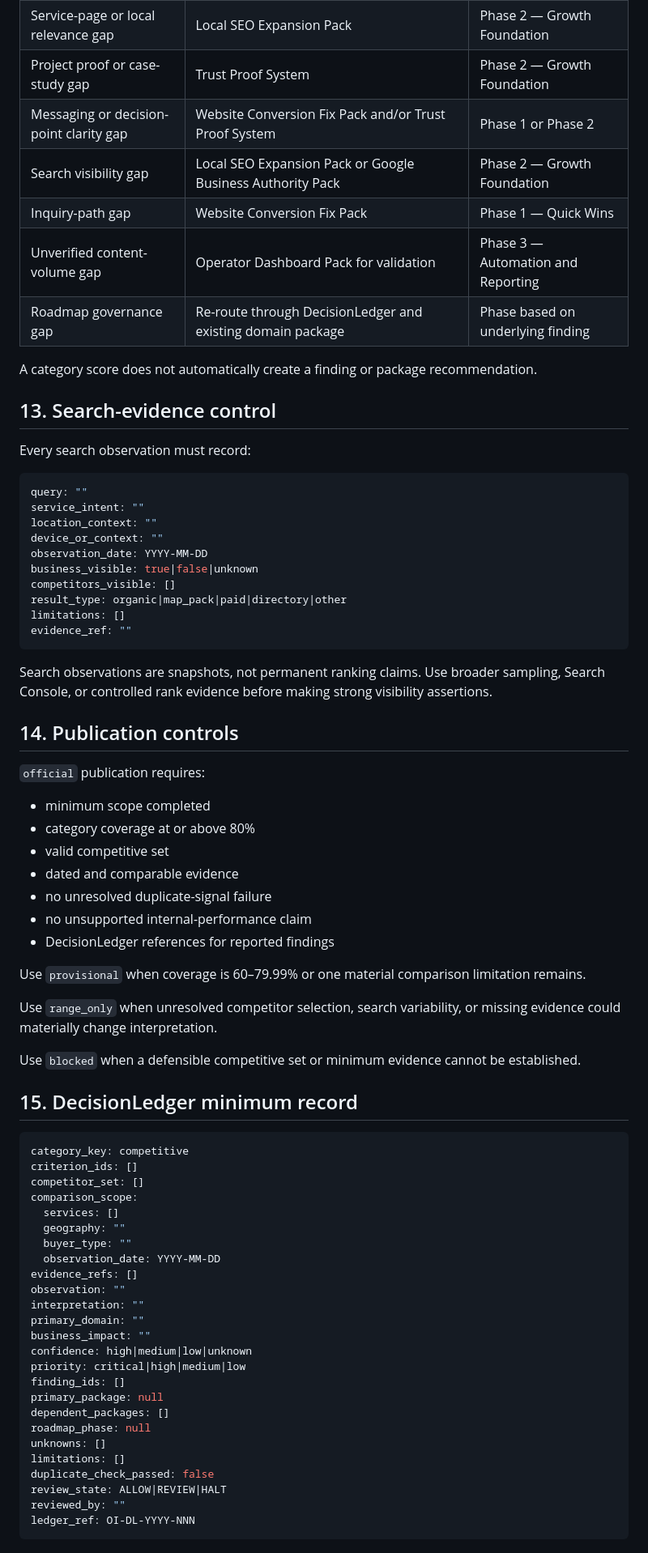
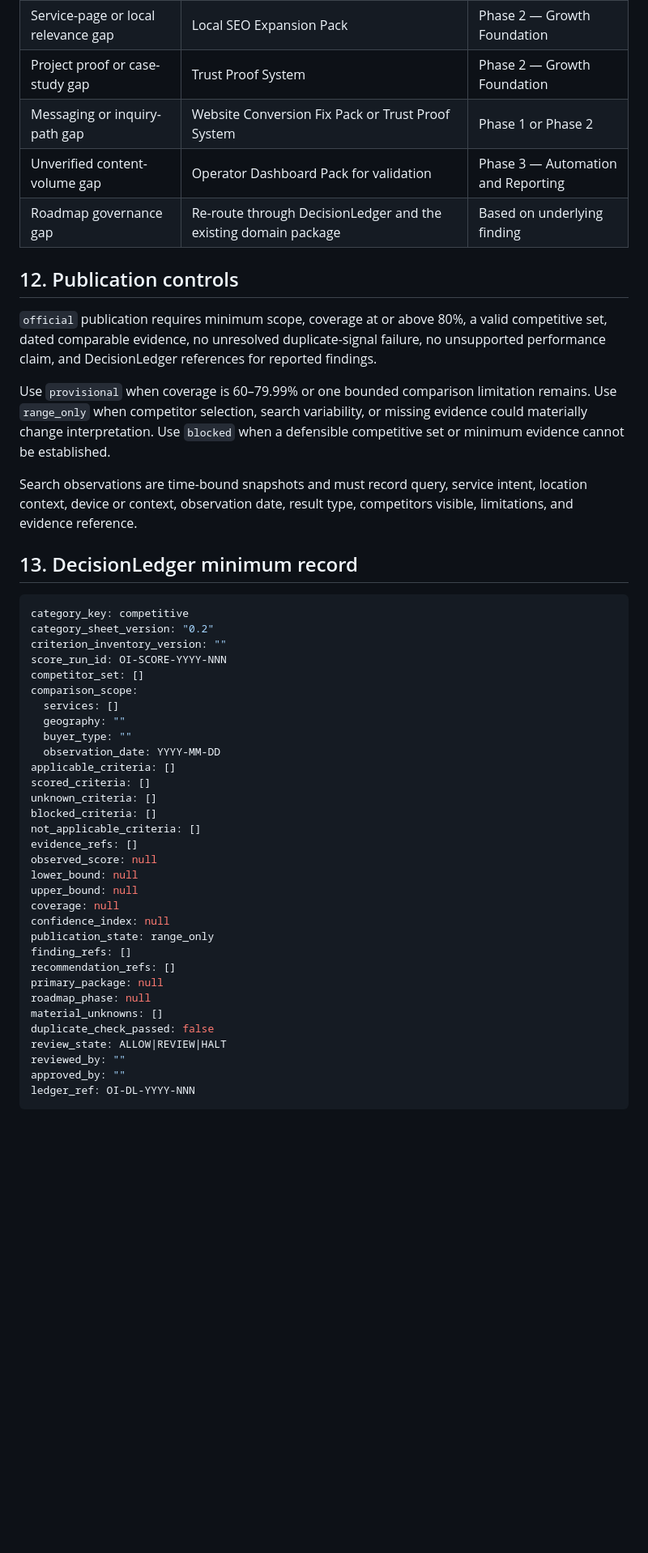
Before and after one commit to dburt-proex/operator-intelligence, a Markdown page: scoring/category-sheets/competitive.md, the part around one of its changes. Shown at 81% size. Rendered like a GitHub page; blank space fills up the shorter version.

Commit message:
Complete competitive scoring example and approval controls

````diff
--- a/scoring/category-sheets/competitive.md
+++ b/scoring/category-sheets/competitive.md
@@ -271,78 +197,52 @@ There is no generic competitive implementation package.
 | Review profile or request-system gap | Review Generation System, Trust Proof System, or Google Business Authority Pack | Phase 2 or Phase 3 |
 | Service-page or local relevance gap | Local SEO Expansion Pack | Phase 2 — Growth Foundation |
 | Project proof or case-study gap | Trust Proof System | Phase 2 — Growth Foundation |
-| Messaging or decision-point clarity gap | Website Conversion Fix Pack and/or Trust Proof System | Phase 1 or Phase 2 |
-| Search visibility gap | Local SEO Expansion Pack or Google Business Authority Pack | Phase 2 — Growth Foundation |
-| Inquiry-path gap | Website Conversion Fix Pack | Phase 1 — Quick Wins |
+| Messaging or inquiry-path gap | Website Conversion Fix Pack or Trust Proof System | Phase 1 or Phase 2 |
 | Unverified content-volume gap | Operator Dashboard Pack for validation | Phase 3 — Automation and Reporting |
-| Roadmap governance gap | Re-route through DecisionLedger and existing domain package | Phase based on underlying finding |
+| Roadmap governance gap | Re-route through DecisionLedger and the existing domain package | Based on underlying finding |
 
-A category score does not automatically create a finding or package recommendation.
+## 12. Publication controls
 
-## 13. Search-evidence control
+`official` publication requires minimum scope, coverage at or above 80%, a valid competitive set, dated comparable evidence, no unresolved duplicate-signal failure, no unsupported performance claim, and DecisionLedger references for reported findings.
 
-Every search observation must record:
+Use `provisional` when coverage is 60–79.99% or one bounded comparison limitation remains. Use `range_only` when competitor selection, search variability, or missing evidence could materially change interpretation. Use `blocked` when a defensible competitive set or minimum evidence cannot be established.
 
-```yaml
-query: ""
-service_intent: ""
-location_context: ""
-device_or_context: ""
-observation_date: YYYY-MM-DD
-business_visible: true|false|unknown
-competitors_visible: []
-result_type: organic|map_pack|paid|directory|other
-limitations: []
-evidence_ref: ""
-```
+Search observations are time-bound snapshots and must record query, service intent, location context, device or context, observation date, result type, competitors visible, limitations, and evidence reference.
 
-Search observations are snapshots, not permanent ranking claims. Use broader sampling, Search Console, or controlled rank evidence before making strong visibility assertions.
-
-## 14. Publication controls
-
-`official` publication requires:
-
-- minimum scope completed
-- category coverage at or above 80%
-- valid competitive set
-- dated and comparable evidence
-- no unresolved duplicate-signal failure
-- no unsupported internal-performance claim
-- DecisionLedger references for reported findings
-
-Use `provisional` when coverage is 60–79.99% or one material comparison limitation remains.
-
-Use `range_only` when unresolved competitor selection, search variability, or missing evidence could materially change interpretation.
-
-Use `blocked` when a defensible competitive set or minimum evidence cannot be established.
-
-## 15. DecisionLedger minimum record
+## 13. DecisionLedger minimum record
 
 ```yaml
 category_key: competitive
-criterion_ids: []
+category_sheet_version: "0.2"
+criterion_inventory_version: ""
+score_run_id: OI-SCORE-YYYY-NNN
 competitor_set: []
 comparison_scope:
   services: []
   geography: ""
   buyer_type: ""
   observation_date: YYYY-MM-DD
+applicable_criteria: []
+scored_criteria: []
+unknown_criteria: []
+blocked_criteria: []
+not_applicable_criteria: []
 evidence_refs: []
-observation: ""
-interpretation: ""
-primary_domain: ""
-business_impact: ""
-confidence: high|medium|low|unknown
-priority: critical|high|medium|low
-finding_ids: []
+observed_score: null
+lower_bound: null
+upper_bound: null
+coverage: null
+confidence_index: null
+publication_state: range_only
+finding_refs: []
+recommendation_refs: []
 primary_package: null
-dependent_packages: []
 roadmap_phase: null
-unknowns: []
-limitations: []
+material_unknowns: []
 duplicate_check_passed: false
 review_state: ALLOW|REVIEW|HALT
 reviewed_by: ""
+approved_by: ""
 ledger_ref: OI-DL-YYYY-NNN
 ```
 
````
Also changed, not shown: other parts of scoring/category-sheets/competitive.md (+142 -187 lines).
